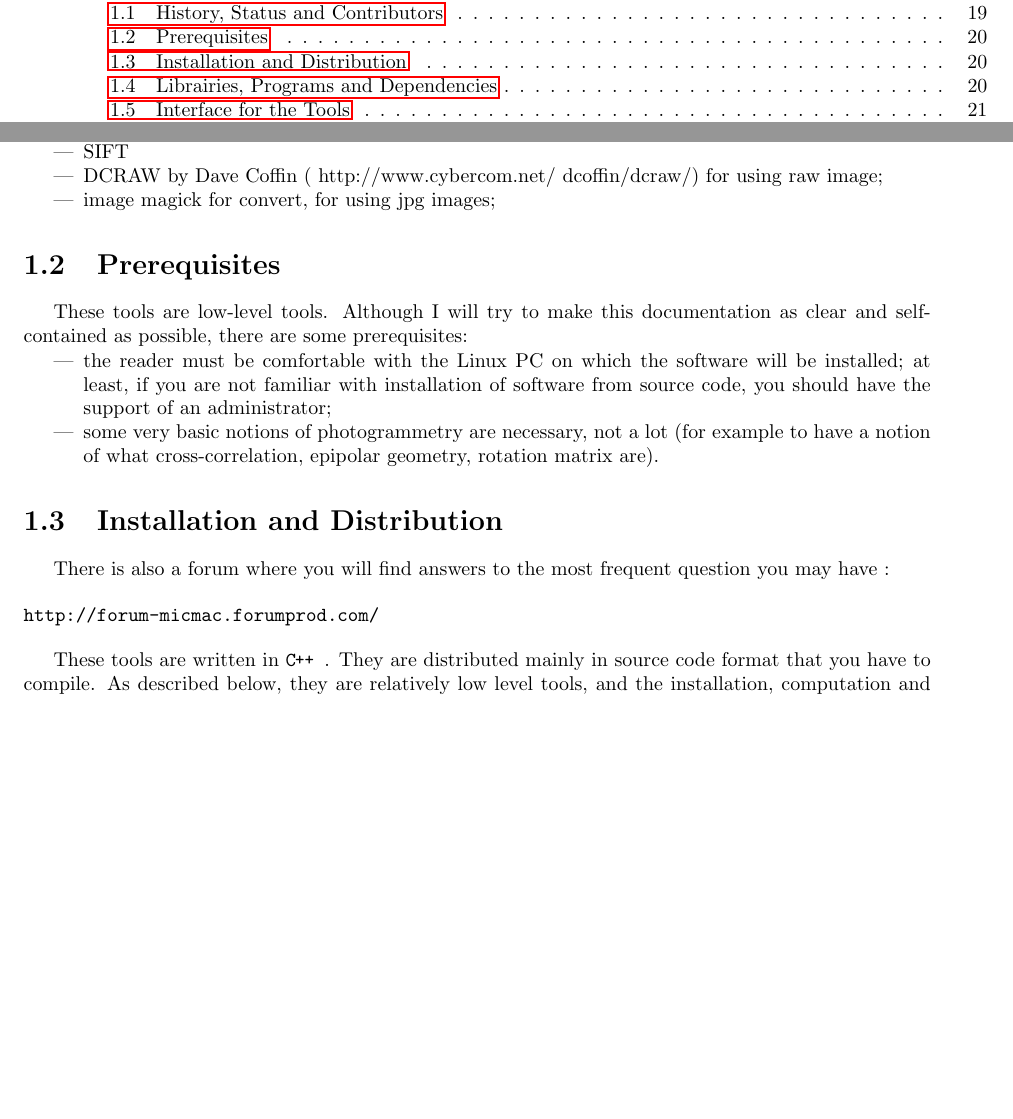
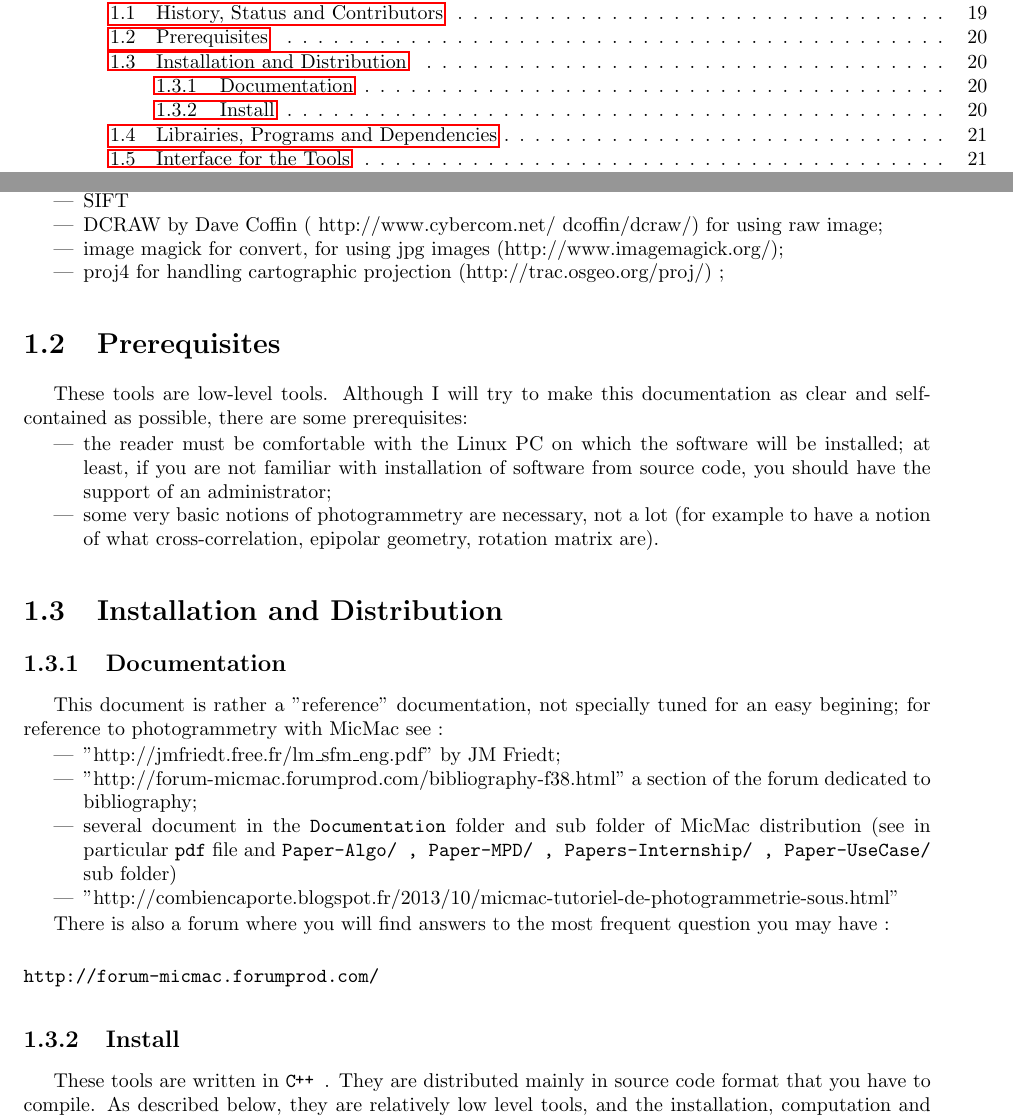
Before and after one commit to gmaillet/DocMicMac, a LaTeX thesis (Documentation/DocMicMac.tex, which reads Documentation/Generalites/Intro.tex): two parts of pages 3 and 20 of 331, joined at a grey line, cut so that both start at the same text, the shorter picture padded with empty space. Compiled offline with pdfLaTeX.

```diff
--- a/Documentation/Generalites/Intro.tex
+++ b/Documentation/Generalites/Intro.tex
@@ -92,11 +92,12 @@
    \item    AMD  (http://www.cise.ufl.edu/research/sparse/amd/) for approximate minimum degree ordering;
    \item    SIFT
    \item    DCRAW by Dave Coffin ( http://www.cybercom.net/~dcoffin/dcraw/) for using raw image;
-   \item    image magick for convert, for using jpg images;
+   \item    image magick for convert, for using jpg images (http://www.imagemagick.org/);
+   \item    proj4 for handling cartographic projection (http://trac.osgeo.org/proj/) ;
 \end{itemize}
 
+
 %===========================================================================
-
 \section{Prerequisites}
 
 These tools are low-level tools. Although I will try to make this
@@ -118,6 +119,22 @@
 %=======================================================================================================
 \section{Installation and Distribution}
 
+\subsection{Documentation}
+
+This document is rather a "reference" documentation, not specially tuned for an
+easy begining; for reference to photogrammetry with MicMac see :
+
+\begin{itemize}
+   \item "http://jmfriedt.free.fr/lm\_sfm\_eng.pdf" by JM Friedt;
+   \item "http://forum-micmac.forumprod.com/bibliography-f38.html"  a section of the forum dedicated to bibliography;
+   \item several document in the {\tt Documentation} folder and sub folder of MicMac distribution (see in
+         particular {\tt pdf} file
+         and {\tt Paper-Algo/ , Paper-MPD/ , Papers-Internship/ , Paper-UseCase/} sub folder)
+   \item "http://combiencaporte.blogspot.fr/2013/10/micmac-tutoriel-de-photogrammetrie-sous.html"
+\end{itemize}
+
+
+
 There is also a forum where you will find answers to the most frequent question
 you may have :
 
@@ -126,6 +143,8 @@
 \end{verbatim}
 
 
+
+\subsection{Install}
 
 \label{Install}
 These tools are written in \CPP. They are distributed mainly in source code
```
Also changed, not shown: 2 other files.
